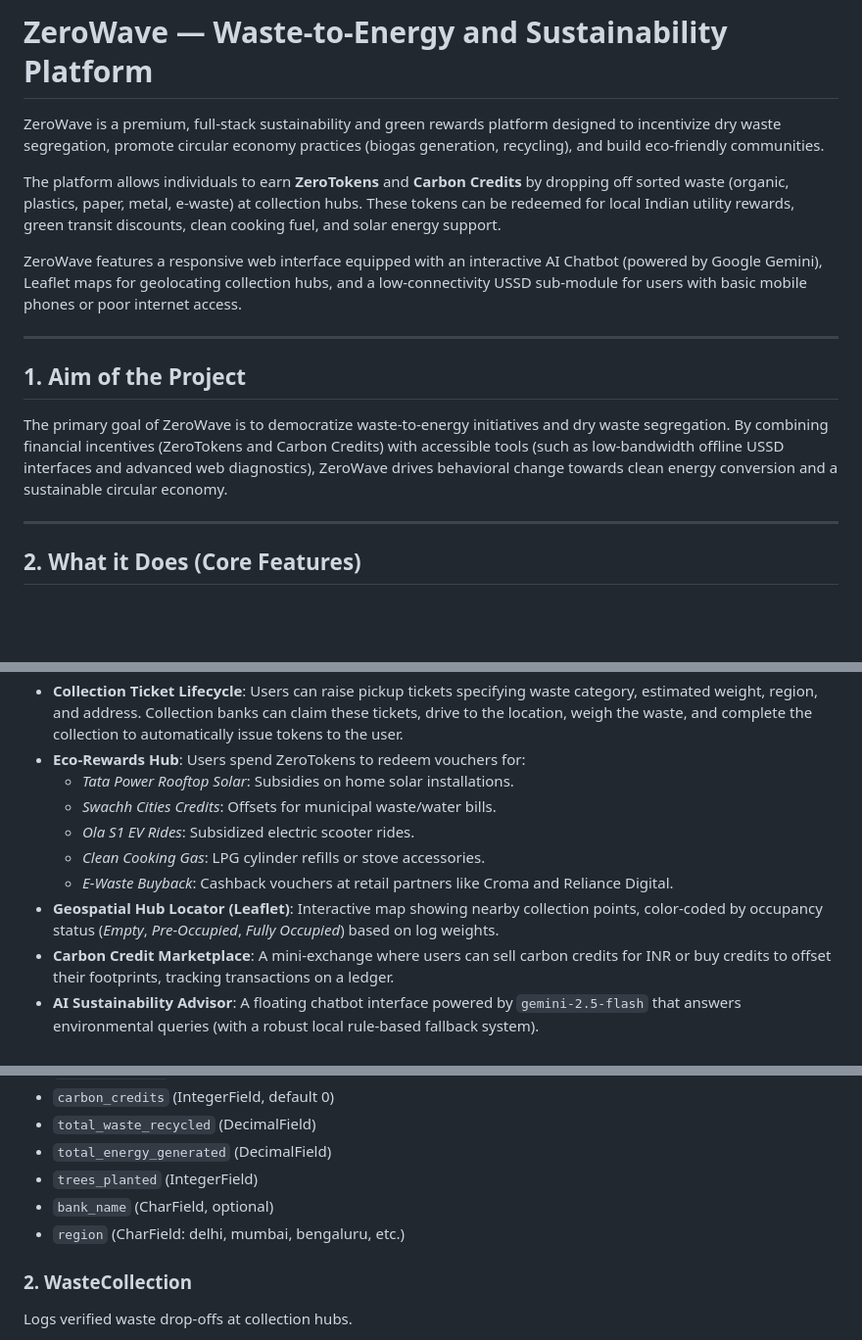
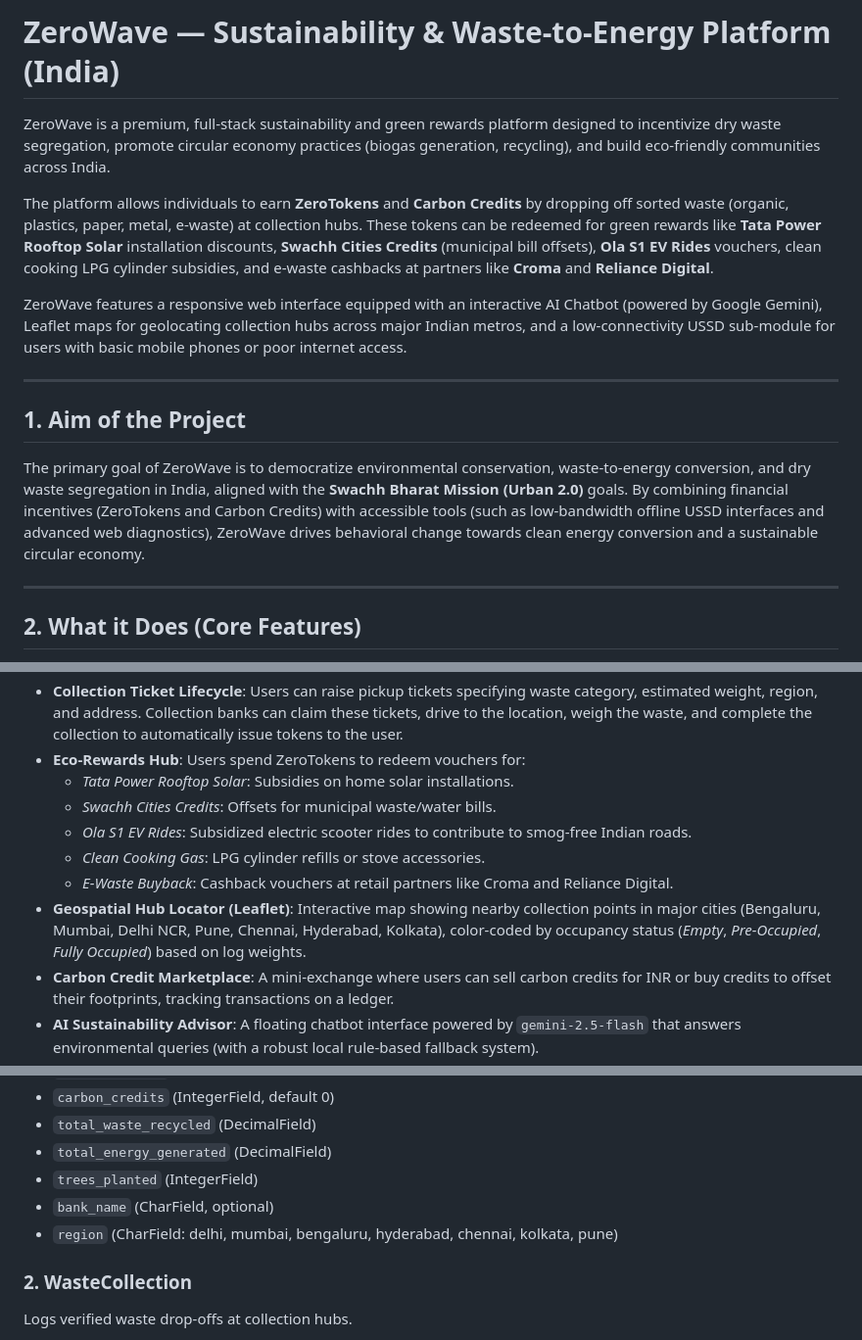
Before and after one commit to mcsb25032006/ZeroWave_GitHub, a Markdown page: README.md, 3 parts joined by grey strips. Shown at 98% size. GitHub-like rendering; blank space fills up the shorter version.

```diff
--- a/README.md
+++ b/README.md
@@ -1,16 +1,16 @@
-# ZeroWave — Waste-to-Energy and Sustainability Platform
+# ZeroWave — Sustainability & Waste-to-Energy Platform (India)
 
-ZeroWave is a premium, full-stack sustainability and green rewards platform designed to incentivize dry waste segregation, promote circular economy practices (biogas generation, recycling), and build eco-friendly communities.
+ZeroWave is a premium, full-stack sustainability and green rewards platform designed to incentivize dry waste segregation, promote circular economy practices (biogas generation, recycling), and build eco-friendly communities across India.
 
-The platform allows individuals to earn **ZeroTokens** and **Carbon Credits** by dropping off sorted waste (organic, plastics, paper, metal, e-waste) at collection hubs. These tokens can be redeemed for local Indian utility rewards, green transit discounts, clean cooking fuel, and solar energy support.
+The platform allows individuals to earn **ZeroTokens** and **Carbon Credits** by dropping off sorted waste (organic, plastics, paper, metal, e-waste) at collection hubs. These tokens can be redeemed for green rewards like **Tata Power Rooftop Solar** installation discounts, **Swachh Cities Credits** (municipal bill offsets), **Ola S1 EV Rides** vouchers, clean cooking LPG cylinder subsidies, and e-waste cashbacks at partners like **Croma** and **Reliance Digital**.
 
-ZeroWave features a responsive web interface equipped with an interactive AI Chatbot (powered by Google Gemini), Leaflet maps for geolocating collection hubs, and a low-connectivity USSD sub-module for users with basic mobile phones or poor internet access.
+ZeroWave features a responsive web interface equipped with an interactive AI Chatbot (powered by Google Gemini), Leaflet maps for geolocating collection hubs across major Indian metros, and a low-connectivity USSD sub-module for users with basic mobile phones or poor internet access.
 
 ---
 
 ## 1. Aim of the Project
 
-The primary goal of ZeroWave is to democratize waste-to-energy initiatives and dry waste segregation. By combining financial incentives (ZeroTokens and Carbon Credits) with accessible tools (such as low-bandwidth offline USSD interfaces and advanced web diagnostics), ZeroWave drives behavioral change towards clean energy conversion and a sustainable circular economy.
+The primary goal of ZeroWave is to democratize environmental conservation, waste-to-energy conversion, and dry waste segregation in India, aligned with the **Swachh Bharat Mission (Urban 2.0)** goals. By combining financial incentives (ZeroTokens and Carbon Credits) with accessible tools (such as low-bandwidth offline USSD interfaces and advanced web diagnostics), ZeroWave drives behavioral change towards clean energy conversion and a sustainable circular economy.
 
 ---
 
@@ -23,10 +23,10 @@ The primary goal of ZeroWave is to democratize waste-to-energy initiatives and d
 *   **Eco-Rewards Hub**: Users spend ZeroTokens to redeem vouchers for:
     *   *Tata Power Rooftop Solar*: Subsidies on home solar installations.
     *   *Swachh Cities Credits*: Offsets for municipal waste/water bills.
-    *   *Ola S1 EV Rides*: Subsidized electric scooter rides.
+    *   *Ola S1 EV Rides*: Subsidized electric scooter rides to contribute to smog-free Indian roads.
     *   *Clean Cooking Gas*: LPG cylinder refills or stove accessories.
     *   *E-Waste Buyback*: Cashback vouchers at retail partners like Croma and Reliance Digital.
-*   **Geospatial Hub Locator (Leaflet)**: Interactive map showing nearby collection points, color-coded by occupancy status (*Empty*, *Pre-Occupied*, *Fully Occupied*) based on log weights.
+*   **Geospatial Hub Locator (Leaflet)**: Interactive map showing nearby collection points in major cities (Bengaluru, Mumbai, Delhi NCR, Pune, Chennai, Hyderabad, Kolkata), color-coded by occupancy status (*Empty*, *Pre-Occupied*, *Fully Occupied*) based on log weights.
 *   **Carbon Credit Marketplace**: A mini-exchange where users can sell carbon credits for INR or buy credits to offset their footprints, tracking transactions on a ledger.
 *   **AI Sustainability Advisor**: A floating chatbot interface powered by `gemini-2.5-flash` that answers environmental queries (with a robust local rule-based fallback system).
 *   **Offline USSD Gateway**: A Flask USSD simulator supporting offline interactions (balance checks, redemptions, reporting illegal dumping, and requesting AI-generated eco-tips sent via SMS alerts).
@@ -97,7 +97,7 @@ Extends the standard Django User model. Tracks tokens, credits, roles, and regio
 *   `total_energy_generated` (DecimalField)
 *   `trees_planted` (IntegerField)
 *   `bank_name` (CharField, optional)
-*   `region` (CharField: delhi, mumbai, bengaluru, etc.)
+*   `region` (CharField: delhi, mumbai, bengaluru, hyderabad, chennai, kolkata, pune)
 
 ### 2. WasteCollection
 Logs verified waste drop-offs at collection hubs.
```
Also changed, not shown: other parts of README.md (+1 -1 lines), ZeroWave/README.md (+9 -9 lines).
